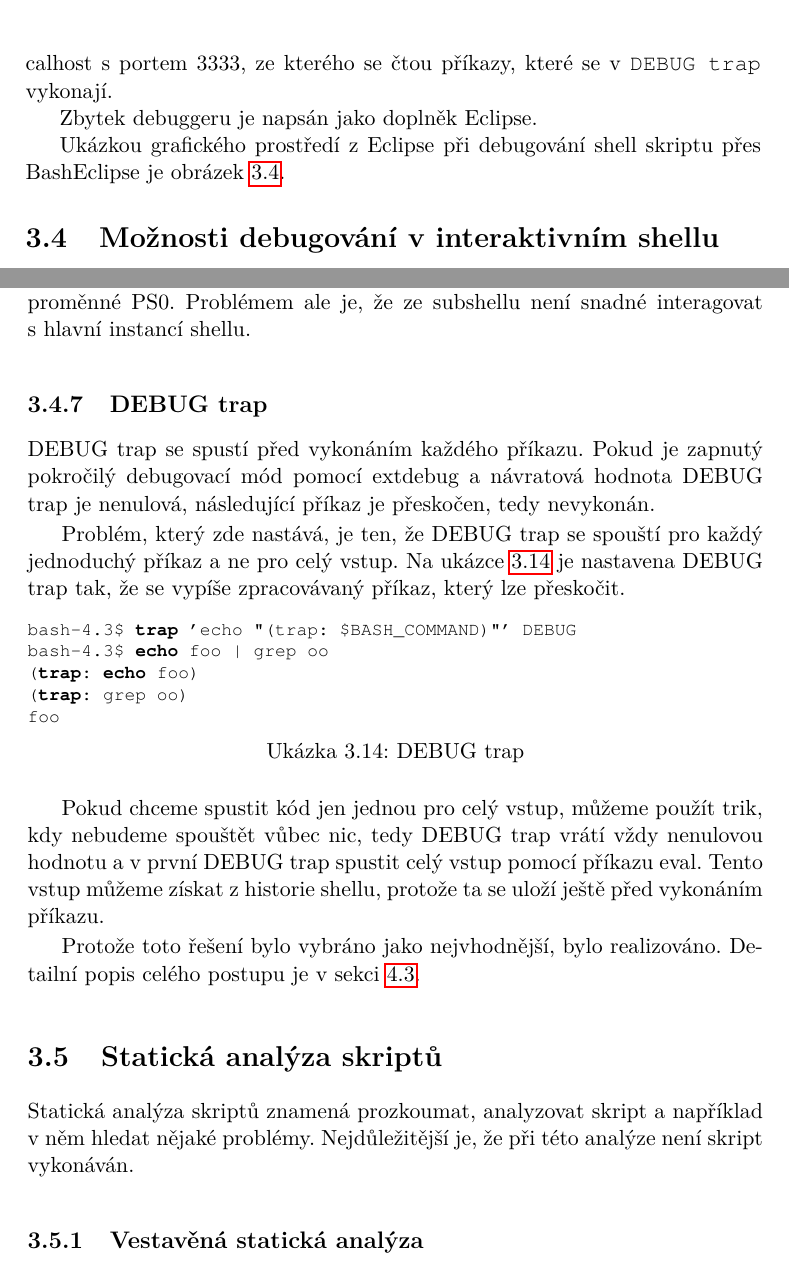
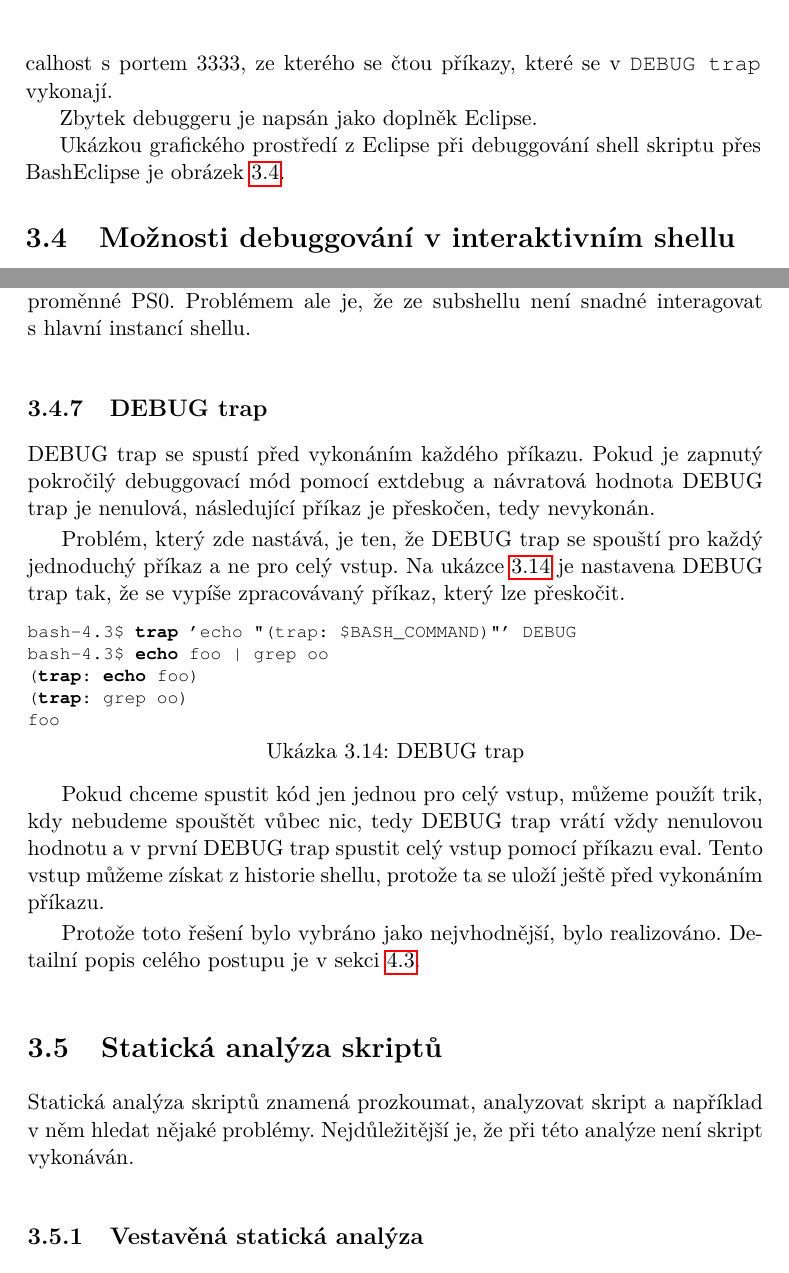
Before and after one commit to nesro/nesrotom-dip-2016, a LaTeX thesis (DP_Nesrovnal_Tomas_2016.tex): two parts of pages 43 and 46 of 77, joined at a grey line, cut so that both start at the same text. Compiled offline with pdfLaTeX.

Commit message:
noindent and debug vs debugg fixes

```diff
--- a/DP_Nesrovnal_Tomas_2016.tex
+++ b/DP_Nesrovnal_Tomas_2016.tex
@@ -49,7 +49,7 @@
 
 % XXX: ten abstrakt jsem musel zkratit, protoze byl jinak pres dve stranky (coz znamena, ze to bylo moc dlouhy)
 
-\abstractCS{Comma-shell je nástroj pro lepší práci v~interaktivním shellu, určený především pro uživatele seznamující se shellem. První částí je debugger, který umí spouštět a analyzovat příkazy po částech. Druhou částí je framework pro spouštění uživatelských skriptů před a po spuštění příkazů. Předpřipravená je například statická analýza kódu pomocí nástroje ShellCheck, která umí zabránit spuštění chybného příkazu. Poslední částí je sada několika přepsaných základních příkazů z~GNU Coreutils, které jsou méně náchylné na chyby uživatele a lze vrátit změny jimi provedené.}
+\abstractCS{Comma-shell je nástroj pro lepší práci v~interaktivním shellu, určený především pro uživatele seznamující se s~prosředím v~shellu. První částí je debugger, který umí spouštět a analyzovat příkazy po částech. Druhou částí je framework pro spouštění uživatelských skriptů před a po spuštění příkazů. Předpřipravená je například statická analýza kódu pomocí nástroje ShellCheck, která umí zabránit spuštění chybného příkazu. Poslední částí je sada několika přepsaných základních příkazů z~GNU Coreutils, které jsou méně náchylné na chyby uživatele a lze vrátit změny jimi provedené.}
 
 % Comma-shell je nástroj pro lepší práci v~interaktivním shellu, určený především pro uživatele seznamující se s~shellem. Obsahuje debugger pro spouštění příkazů po částech. Dále framework umožňující spouštět skripty před spuštěním příkazů, například statická analýza kódu pomocí nástroje ShellCheck, zabraňující spuštění chybného příkazu. Sada několika obalů základních příkazů z~GNU coreutils, které jsou méně náchylné na chyby uživatele a lze vrátit změny jimi provedené.
 
@@ -1069,7 +1069,7 @@ BashEclipse funguje také na \texttt{DEBUG trap}. Na začátek každého skriptu
 
 Zbytek debuggeru je napsán jako doplněk Eclipse.
 
-Ukázkou grafického prostředí z~Eclipse při debugování shell skriptu přes BashEclipse je obrázek \ref{fig:bash_eclipse}.
+Ukázkou grafického prostředí z~Eclipse při debuggování shell skriptu přes BashEclipse je obrázek \ref{fig:bash_eclipse}.
 
 \begin{figure}
 	\includegraphics[width=1.0\textwidth]{./images/bash_eclipse}
@@ -1091,12 +1091,4 @@ Ukázkou grafického prostředí z~Eclipse při debugování shell skriptu přes
 %
 %
 %
-\section{Možnosti debugování v~interaktivním shellu}
-
-Nebyl nalezen žádný externí nástroj pro debugování interaktivního shellu. Nejčastějším postupem je však spouštění příkazů postupně. Pokud chce uživatel hledat chybu v~jednom příkazu, co spouští, může mu pomoci nastavení \texttt{xtrace}, aby například viděl, do jakých hodnot expandují proměnné.
-
-
-
-%
-%
-\subsection{Definice debugování v~interaktivním shellu}
+\section{Možnosti debuggování v~interaktivním shellu}
@@ -1162,10 +1165,12 @@ PS0 je prompt, který se zobrazí před  příkazem. Mechanismus pro kontrolu p
 %
 \subsection{DEBUG trap}
 
-DEBUG trap se spustí před vykonáním každého příkazu. Pokud je zapnutý pokročilý debugovací mód pomocí extdebug a návratová hodnota DEBUG trap je nenulová, následující příkaz je přeskočen, tedy nevykonán.
+DEBUG trap se spustí před vykonáním každého příkazu. Pokud je zapnutý pokročilý debuggovací mód pomocí extdebug a návratová hodnota DEBUG trap je nenulová, následující příkaz je přeskočen, tedy nevykonán.
 
 Problém, který zde nastává, je ten, že DEBUG trap se spouští pro každý jednoduchý příkaz a ne pro celý vstup. Na ukázce \ref{lst:debugtrap} je nastavena DEBUG trap tak, že se vypíše zpracovávaný příkaz, který lze přeskočit.
 
+\noindent
+\begin{minipage}{\linewidth}
 \begin{lstlisting}[language=bash, caption={DEBUG trap}, label={lst:debugtrap}]
 bash-4.3$ trap 'echo "(trap: $BASH_COMMAND)"' DEBUG
 bash-4.3$ echo foo | grep oo
@@ -1173,6 +1178,7 @@ bash-4.3$ echo foo | grep oo
 (trap: grep oo)
 foo
 \end{lstlisting}
+\end{minipage}
 
 Pokud chceme spustit kód jen jednou pro celý vstup, můžeme použít trik, kdy nebudeme spouštět vůbec nic, tedy DEBUG trap vrátí vždy nenulovou hodnotu a v~první DEBUG trap spustit celý vstup pomocí příkazu eval. Tento vstup můžeme získat z~historie shellu, protože ta se uloží ještě před vykonáním příkazu.
 
```
Also changed, not shown: DP_Nesrovnal_Tomas_2016.pdf, DP_Nesrovnal_Tomas_2016.tex (16 more changed lines), 1 other file.
